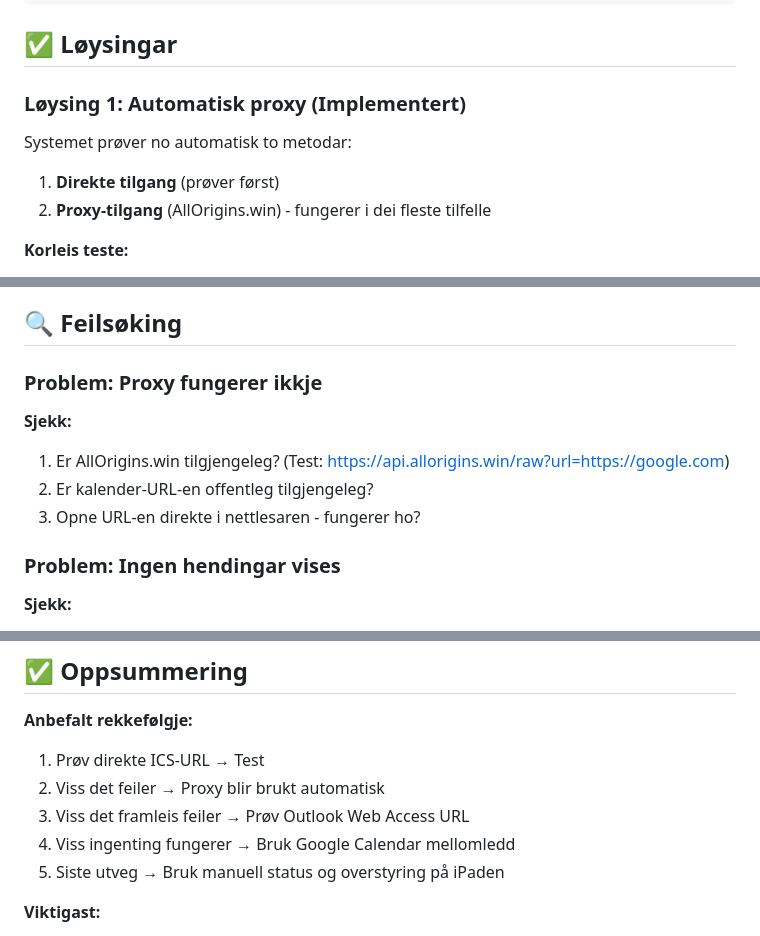
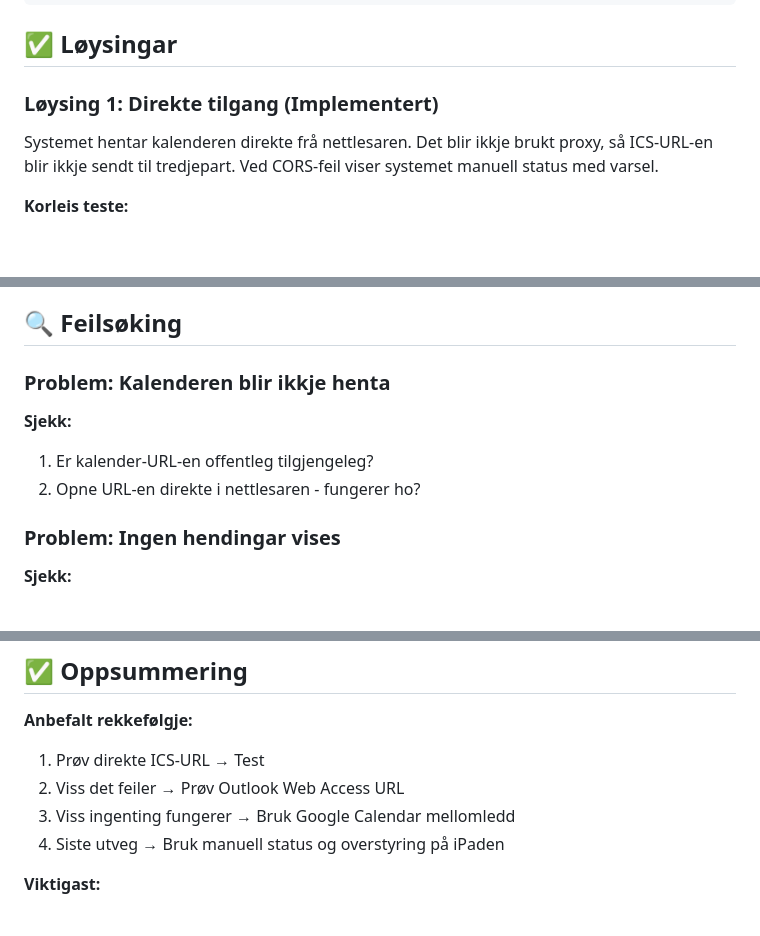
Before and after one commit to ghveem/opptatt, a Markdown page: CORS_FEILSØKING.md, 3 parts joined by grey strips. Rendered like a GitHub page; blank space fills up the shorter version.

Commit message:
CORS_FEILSØKING.md: fjern proxy-omtale
Proxyen mot AllOrigins er fjerna, så feilsøkinga viser no berre direkte
tilgang og manuell status.

Co-Authored-By: Claude Haiku 5.5 <noreply@anthropic.com>

```diff
--- a/CORS_FEILSØKING.md
+++ b/CORS_FEILSØKING.md
@@ -11,11 +11,9 @@ Access to fetch at 'https://outlook.office365.com/...' has been blocked by CORS
 
 ## ✅ Løysingar
 
-### Løysing 1: Automatisk proxy (Implementert)
+### Løysing 1: Direkte tilgang (Implementert)
 
-Systemet prøver no automatisk to metodar:
-1. **Direkte tilgang** (prøver først)
-2. **Proxy-tilgang** (AllOrigins.win) - fungerer i dei fleste tilfelle
+Systemet hentar kalenderen direkte frå nettlesaren. Det blir ikkje brukt proxy, så ICS-URL-en blir ikkje sendt til tredjepart. Ved CORS-feil viser systemet manuell status med varsel.
 
 **Korleis teste:**
 1. Gå til innstillingarsida
@@ -91,12 +89,11 @@ Viss ingen av løysingane fungerer:
 
 ## 🔍 Feilsøking
 
-### Problem: Proxy fungerer ikkje
+### Problem: Kalenderen blir ikkje henta
 
 **Sjekk:**
-1. Er AllOrigins.win tilgjengeleg? (Test: https://api.allorigins.win/raw?url=https://google.com)
-2. Er kalender-URL-en offentleg tilgjengeleg?
-3. Opne URL-en direkte i nettlesaren - fungerer ho?
+1. Er kalender-URL-en offentleg tilgjengeleg?
+2. Opne URL-en direkte i nettlesaren - fungerer ho?
 
 ### Problem: Ingen hendingar vises
 
@@ -166,10 +163,9 @@ Viss ingen av løysingane fungerer:
 
 **Anbefalt rekkefølgje:**
 1. Prøv direkte ICS-URL → Test
-2. Viss det feiler → Proxy blir brukt automatisk
-3. Viss det framleis feiler → Prøv Outlook Web Access URL
-4. Viss ingenting fungerer → Bruk Google Calendar mellomledd
-5. Siste utveg → Bruk manuell status og overstyring på iPaden
+2. Viss det feiler → Prøv Outlook Web Access URL
+3. Viss ingenting fungerer → Bruk Google Calendar mellomledd
+4. Siste utveg → Bruk manuell status og overstyring på iPaden
 
 **Viktigast:**
 - Test før produksjon
```
